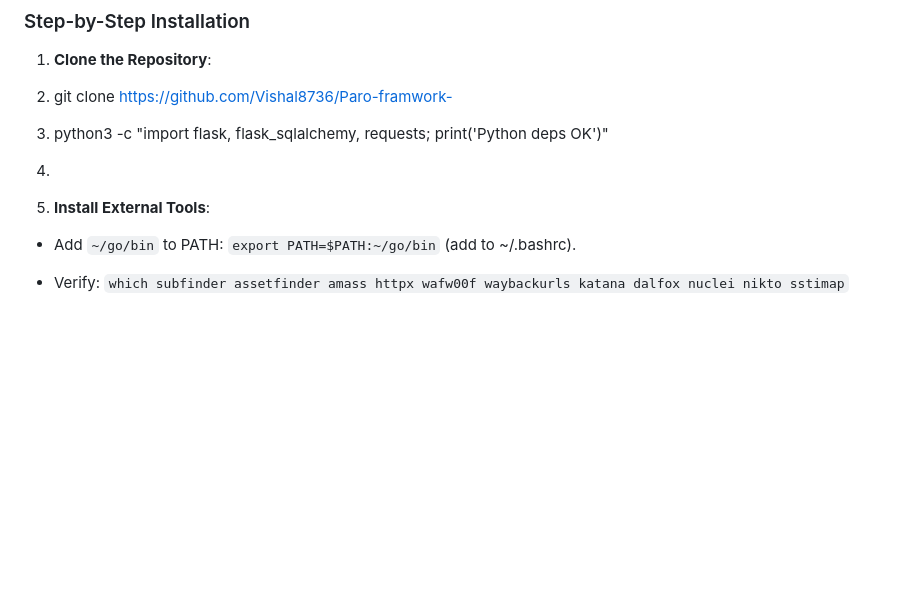
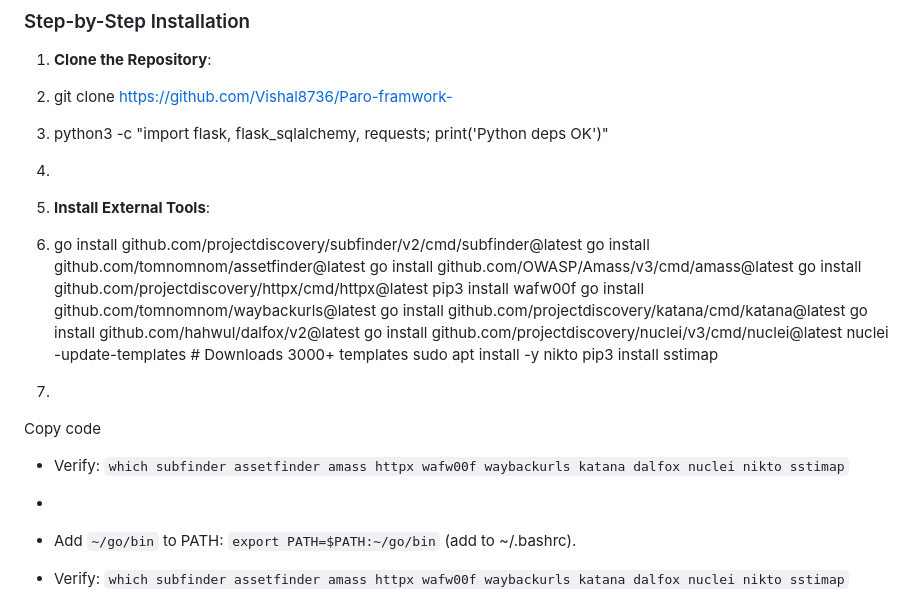
Before and after one commit to Vishal8736/Paro-framwork-, a Markdown page: README.md, the part around the change. Rendered like a GitHub page; blank space fills up the shorter version.

```diff
--- a/README.md
+++ b/README.md
@@ -60,6 +60,12 @@ PARO-ULTRA is an advanced, autonomous AI-driven pentesting framework built in Py
 
 4.
 4. **Install External Tools**:
+5. go install github.com/projectdiscovery/subfinder/v2/cmd/subfinder@latest go install github.com/tomnomnom/assetfinder@latest go install github.com/OWASP/Amass/v3/cmd/amass@latest go install github.com/projectdiscovery/httpx/cmd/httpx@latest pip3 install wafw00f go install github.com/tomnomnom/waybackurls@latest go install github.com/projectdiscovery/katana/cmd/katana@latest go install github.com/hahwul/dalfox/v2@latest go install github.com/projectdiscovery/nuclei/v3/cmd/nuclei@latest nuclei -update-templates # Downloads 3000+ templates sudo apt install -y nikto pip3 install sstimap
+
+6.
+Copy code
+- Verify: `which subfinder assetfinder amass httpx wafw00f waybackurls katana dalfox nuclei nikto sstimap`
+-
 - Add `~/go/bin` to PATH: `export PATH=$PATH:~/go/bin` (add to ~/.bashrc).
 
 - Verify: `which subfinder assetfinder amass httpx wafw00f waybackurls katana dalfox nuclei nikto sstimap`
```
